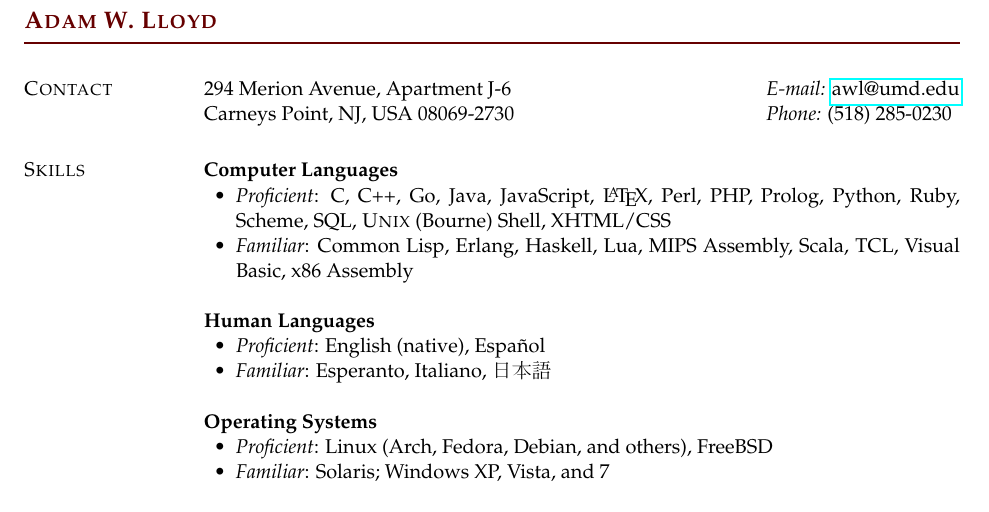
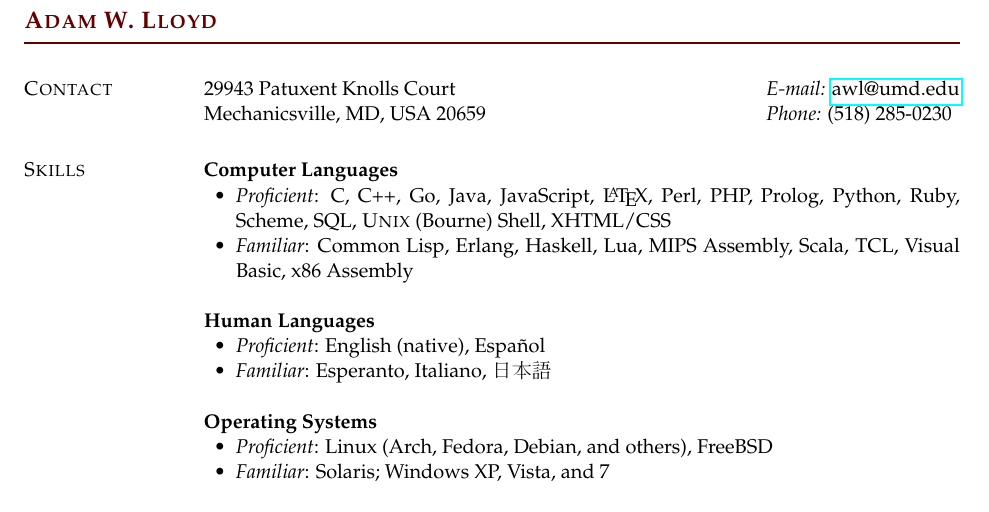
Before and after one commit to alloy-d/resume, a LaTeX CV (resume.tex): part of the page, cut so that both start at the same text. Compiled offline with pdfLaTeX.

Commit message:
Change address.

```diff
--- a/resume.tex
+++ b/resume.tex
@@ -196,9 +196,9 @@
 \newlength{\rcollength}\setlength{\rcollength}{1.51in}%
 %
 \begin{tabular}[t]{@{}p{\textwidth-\rcollength}p{\rcollength}}
-294 Merion Avenue, Apartment J-6        & \textit{E-mail:}
+29943 Patuxent Knolls Court         & \textit{E-mail:}
 \href{mailto:awl@umd.edu}{awl@umd.edu}\\
-Carneys Point, NJ, USA 08069-2730       & \textit{Phone:} (518) 285-0230 \\
+Mechanicsville, MD, USA 20659       & \textit{Phone:} (518) 285-0230 \\
 \end{tabular}
 
 \section{Skills}
```
